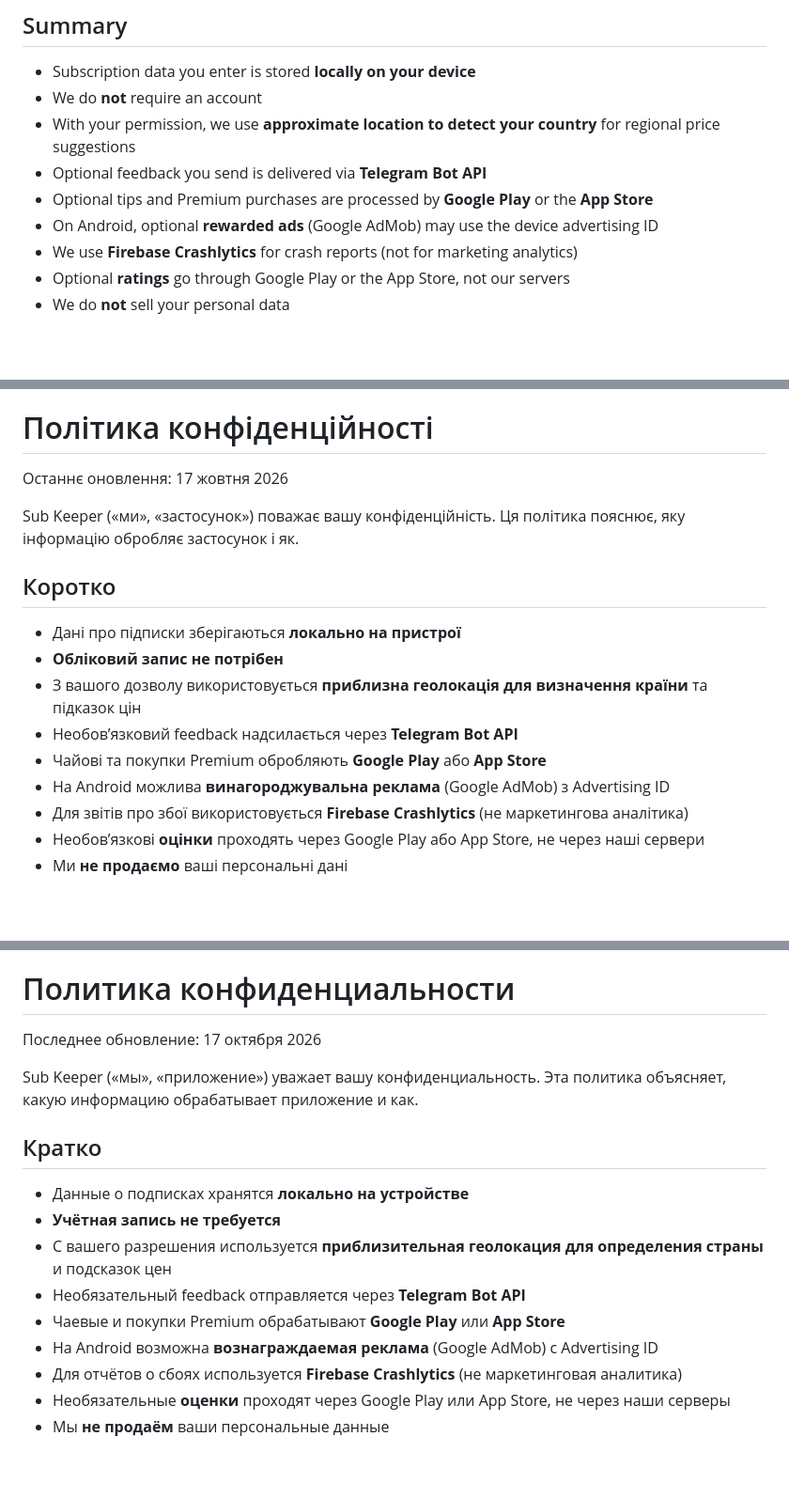
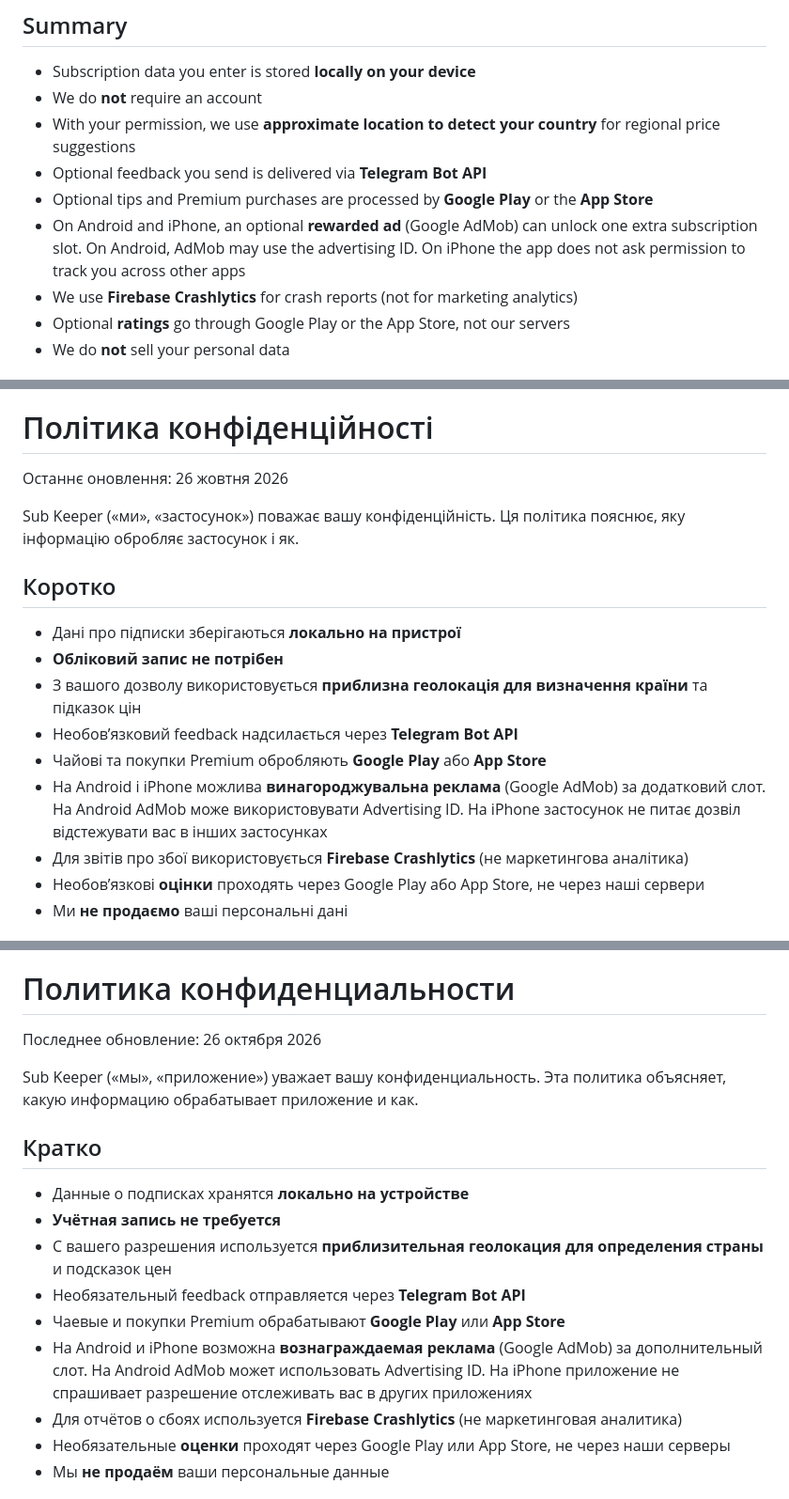
Before and after one commit to AndreyFrigoris/subkeeper-legal, a Markdown page: privacy_policy.md, 3 parts joined by grey strips. Shown at 94% size. Rendered like a GitHub page; blank space fills up the shorter version.

```diff
--- a/privacy_policy.md
+++ b/privacy_policy.md
@@ -13,7 +13,7 @@ Sub Keeper ("we", "the app") respects your privacy. This policy explains what in
 - With your permission, we use **approximate location to detect your country** for regional price suggestions
 - Optional feedback you send is delivered via **Telegram Bot API**
 - Optional tips and Premium purchases are processed by **Google Play** or the **App Store**
-- On Android, optional **rewarded ads** (Google AdMob) may use the device advertising ID
+- On Android and iPhone, an optional **rewarded ad** (Google AdMob) can unlock one extra subscription slot. On Android, AdMob may use the advertising ID. On iPhone the app does not ask permission to track you across other apps
 - We use **Firebase Crashlytics** for crash reports (not for marketing analytics)
 - Optional **ratings** go through Google Play or the App Store, not our servers
 - We do **not** sell your personal data
@@ -118,7 +118,7 @@ Depending on your location (including the EU/EEA and Ukraine), you may have righ
 
 # Політика конфіденційності
 
-Останнє оновлення: 17 жовтня 2026
+Останнє оновлення: 26 жовтня 2026
 
 Sub Keeper («ми», «застосунок») поважає вашу конфіденційність. Ця політика пояснює, яку інформацію обробляє застосунок і як.
 
@@ -129,7 +129,7 @@ Sub Keeper («ми», «застосунок») поважає вашу конф
 - З вашого дозволу використовується **приблизна геолокація для визначення країни** та підказок цін
 - Необов’язковий feedback надсилається через **Telegram Bot API**
 - Чайові та покупки Premium обробляють **Google Play** або **App Store**
-- На Android можлива **винагороджувальна реклама** (Google AdMob) з Advertising ID
+- На Android і iPhone можлива **винагороджувальна реклама** (Google AdMob) за додатковий слот. На Android AdMob може використовувати Advertising ID. На iPhone застосунок не питає дозвіл відстежувати вас в інших застосунках
 - Для звітів про збої використовується **Firebase Crashlytics** (не маркетингова аналітика)
 - Необов’язкові **оцінки** проходять через Google Play або App Store, не через наші сервери
 - Ми **не продаємо** ваші персональні дані
@@ -230,7 +230,7 @@ support@subkeeper.app
 
 # Политика конфиденциальности
 
-Последнее обновление: 17 октября 2026
+Последнее обновление: 26 октября 2026
 
 Sub Keeper («мы», «приложение») уважает вашу конфиденциальность. Эта политика объясняет, какую информацию обрабатывает приложение и как.
 
@@ -241,7 +241,7 @@ Sub Keeper («мы», «приложение») уважает вашу конф
 - С вашего разрешения используется **приблизительная геолокация для определения страны** и подсказок цен
 - Необязательный feedback отправляется через **Telegram Bot API**
 - Чаевые и покупки Premium обрабатывают **Google Play** или **App Store**
-- На Android возможна **вознаграждаемая реклама** (Google AdMob) с Advertising ID
+- На Android и iPhone возможна **вознаграждаемая реклама** (Google AdMob) за дополнительный слот. На Android AdMob может использовать Advertising ID. На iPhone приложение не спрашивает разрешение отслеживать вас в других приложениях
 - Для отчётов о сбоях используется **Firebase Crashlytics** (не маркетинговая аналитика)
 - Необязательные **оценки** проходят через Google Play или App Store, не через наши серверы
 - Мы **не продаём** ваши персональные данные
```
Also changed, not shown: other parts of privacy_policy.md (+10 -10 lines).
